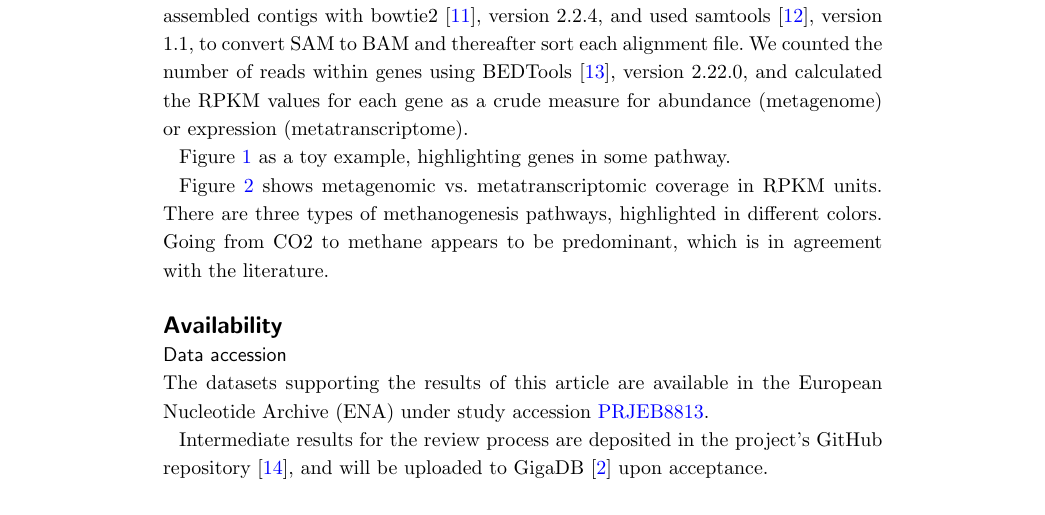
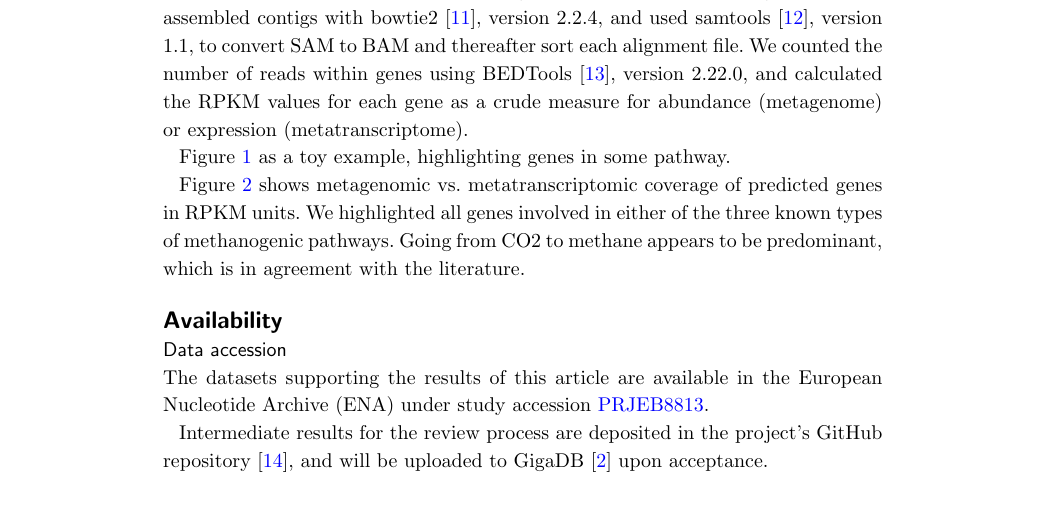
Before and after one commit to metagenomics/2015-biogas-cebitec, a LaTeX document (latex_src/bremges_gigascience_2015.tex): part of page 3 of 6, cut so that both start at the same text. Compiled offline with pdfLaTeX.

Commit message:
Minor changes

```diff
--- a/latex_src/bremges_gigascience_2015.tex
+++ b/latex_src/bremges_gigascience_2015.tex
@@ -321,7 +321,7 @@ To illustrate potential use cases, we aligned the post-QC sequencing reads to th
 
 Figure \ref{fPathway} as a toy example, highlighting genes in some pathway.
 
-Figure \ref{fCoverage} shows metagenomic vs. metatranscriptomic coverage in RPKM units. There are three types of methanogenesis pathways, highlighted in different colors. Going from CO2 to methane appears to be predominant, which is in agreement with the literature.
+Figure \ref{fCoverage} shows metagenomic vs. metatranscriptomic coverage of predicted genes in RPKM units. We highlighted all genes involved in either of the three known types of methanogenic pathways. Going from CO2 to methane appears to be predominant, which is in agreement with the literature.
 
 \section*{Availability}
 \subsection*{Data accession}
```
Also changed, not shown: latex_src/bremges_gigascience_2015.pdf, latex_src/bremges_gigascience_2015.tex (1 more changed lines).
